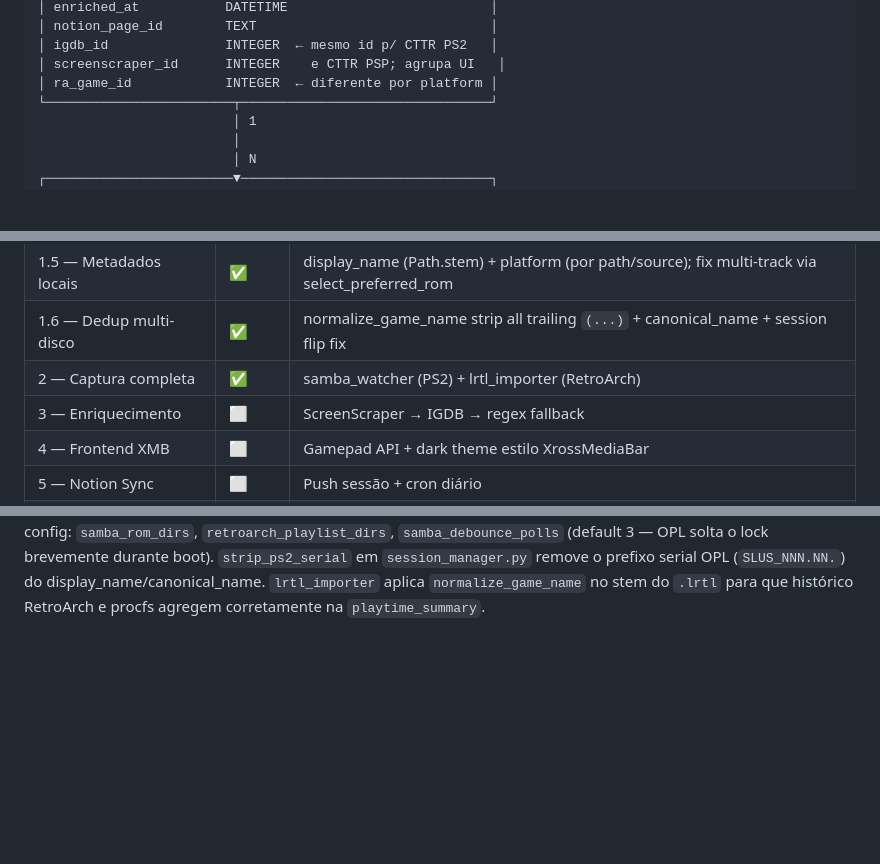
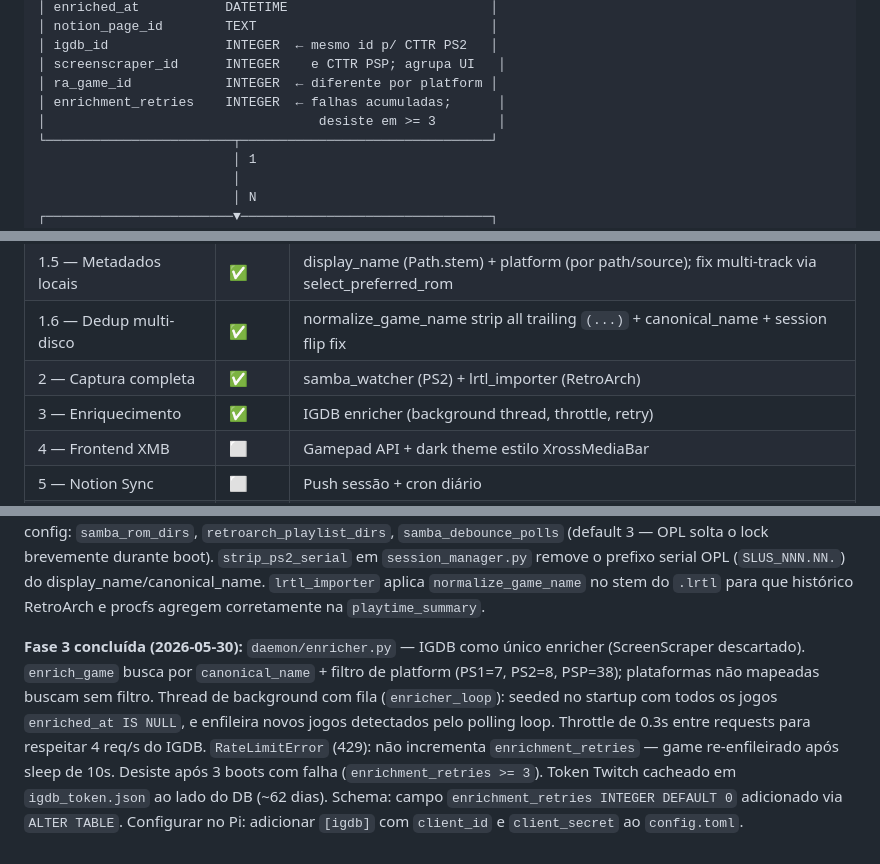
Before and after one commit to DouglasDans/ps1-game-tracker, a Markdown page: CLAUDE.md, 3 parts joined by grey strips. Rendered like a GitHub page; blank space fills up the shorter version.

Commit message:
docs(claude): update CLAUDE.md to reflect phase 3 completion
Mark phase 3 as complete, add enricher architecture notes, document
enrichment_retries schema field, and update phase history entry.

```diff
--- a/CLAUDE.md
+++ b/CLAUDE.md
@@ -110,6 +110,8 @@ ps1-game-tracker/
 │ igdb_id               INTEGER  ← mesmo id p/ CTTR PS2   │
 │ screenscraper_id      INTEGER    e CTTR PSP; agrupa UI   │
 │ ra_game_id            INTEGER  ← diferente por platform │
+│ enrichment_retries    INTEGER  ← falhas acumuladas;      │
+│                                   desiste em >= 3        │
 └────────────────────────┬────────────────────────────────┘
                          │ 1
                          │
@@ -203,7 +205,7 @@ O serviço usa `User=douglasdans` e `After=network.target`. Na Fase 2 (samba_wat
 | 1.5 — Metadados locais  | ✅     | display_name (Path.stem) + platform (por path/source); fix multi-track via select_preferred_rom |
 | 1.6 — Dedup multi-disco | ✅     | normalize_game_name strip all trailing `(...)` + canonical_name + session flip fix              |
 | 2 — Captura completa    | ✅     | samba_watcher (PS2) + lrtl_importer (RetroArch)                                                 |
-| 3 — Enriquecimento      | ⬜     | ScreenScraper → IGDB → regex fallback                                                           |
+| 3 — Enriquecimento      | ✅     | IGDB enricher (background thread, throttle, retry)                                              |
 | 4 — Frontend XMB        | ⬜     | Gamepad API + dark theme estilo XrossMediaBar                                                   |
 | 5 — Notion Sync         | ⬜     | Push sessão + cron diário                                                                       |
 | 6 — RetroAchievements   | ⬜     | Hash PS1 rcheevos-compatible + achievements + progresso                                         |
@@ -227,3 +229,5 @@ Confirmado em produção com DuckStation AppImage + PPSSPP:
 **Fase 1.6 concluída (2026-05-23):** `normalize_game_name` strip iterativo de todos os grupos `(...)` finais — região, versão, track, disco. `SessionManager` compara por `canonical_name` evitando session flip quando DuckStation alterna entre fds de tracks. `playtime_summary` agrega por `canonical_name`. Descoberta relevante: DuckStation não mantém `.cue` aberto — apenas os `.bin` dos tracks ficam nos fds.
 
 **Fase 2 concluída (2026-05-23):** `samba_watcher` parseia `smbstatus -L` para detectar ISOs PS2/OPL abertas via SMB (requer entrada no sudoers). `lrtl_importer` lê `.lrtl` do RetroArch e importa sessões por delta em relação ao acumulado já no DB — disparado no startup e quando o processo RetroArch encerra. Novos campos opcionais no config: `samba_rom_dirs`, `retroarch_playlist_dirs`, `samba_debounce_polls` (default 3 — OPL solta o lock brevemente durante boot). `strip_ps2_serial` em `session_manager.py` remove o prefixo serial OPL (`SLUS_NNN.NN.`) do display_name/canonical_name. `lrtl_importer` aplica `normalize_game_name` no stem do `.lrtl` para que histórico RetroArch e procfs agregem corretamente na `playtime_summary`.
+
+**Fase 3 concluída (2026-05-30):** `daemon/enricher.py` — IGDB como único enricher (ScreenScraper descartado). `enrich_game` busca por `canonical_name` + filtro de platform (PS1=7, PS2=8, PSP=38); plataformas não mapeadas buscam sem filtro. Thread de background com fila (`enricher_loop`): seeded no startup com todos os jogos `enriched_at IS NULL`, e enfileira novos jogos detectados pelo polling loop. Throttle de 0.3s entre requests para respeitar 4 req/s do IGDB. `RateLimitError` (429): não incrementa `enrichment_retries` — game re-enfileirado após sleep de 10s. Desiste após 3 boots com falha (`enrichment_retries >= 3`). Token Twitch cacheado em `igdb_token.json` ao lado do DB (~62 dias). Schema: campo `enrichment_retries INTEGER DEFAULT 0` adicionado via `ALTER TABLE`. Configurar no Pi: adicionar `[igdb]` com `client_id` e `client_secret` ao `config.toml`.
```
